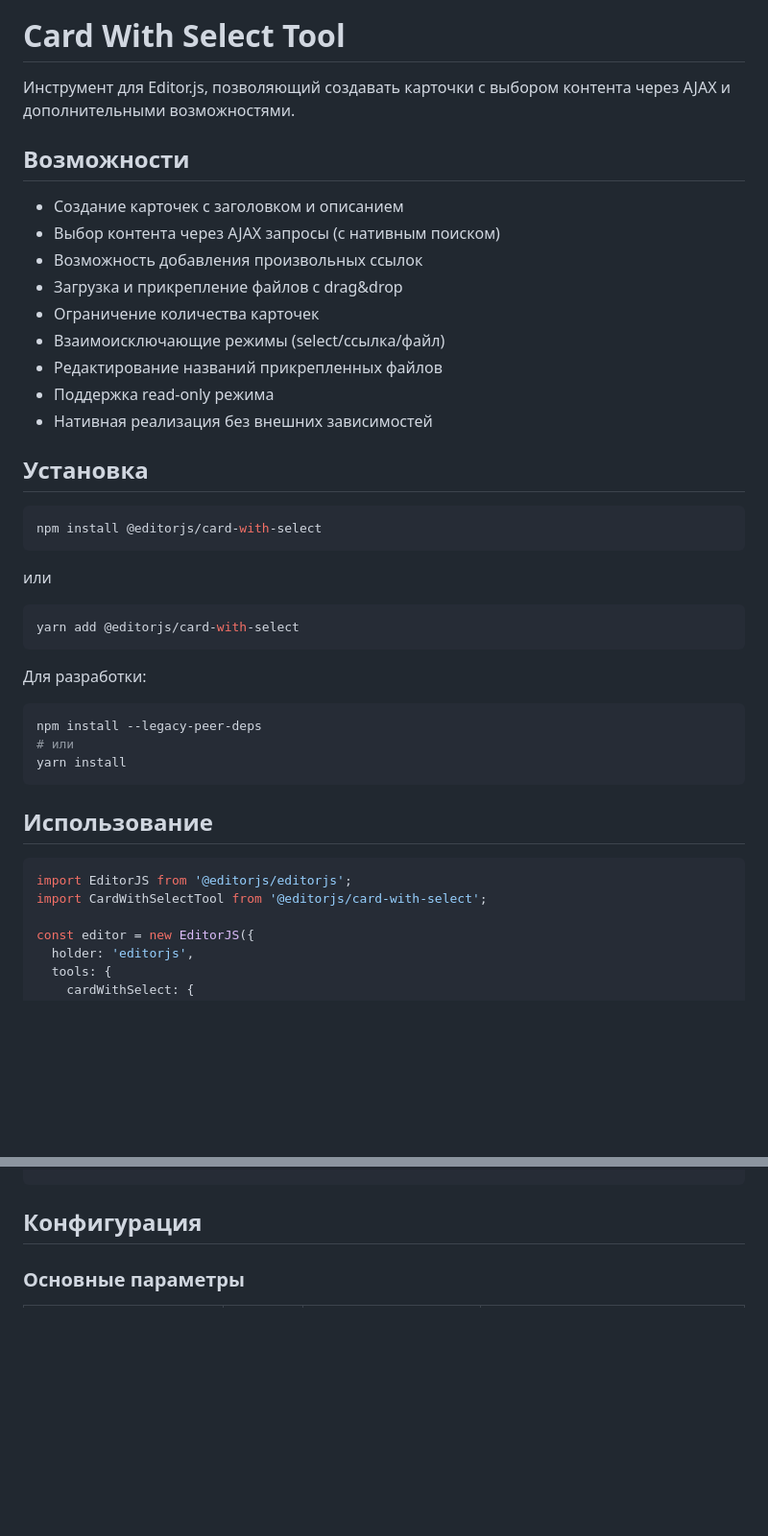
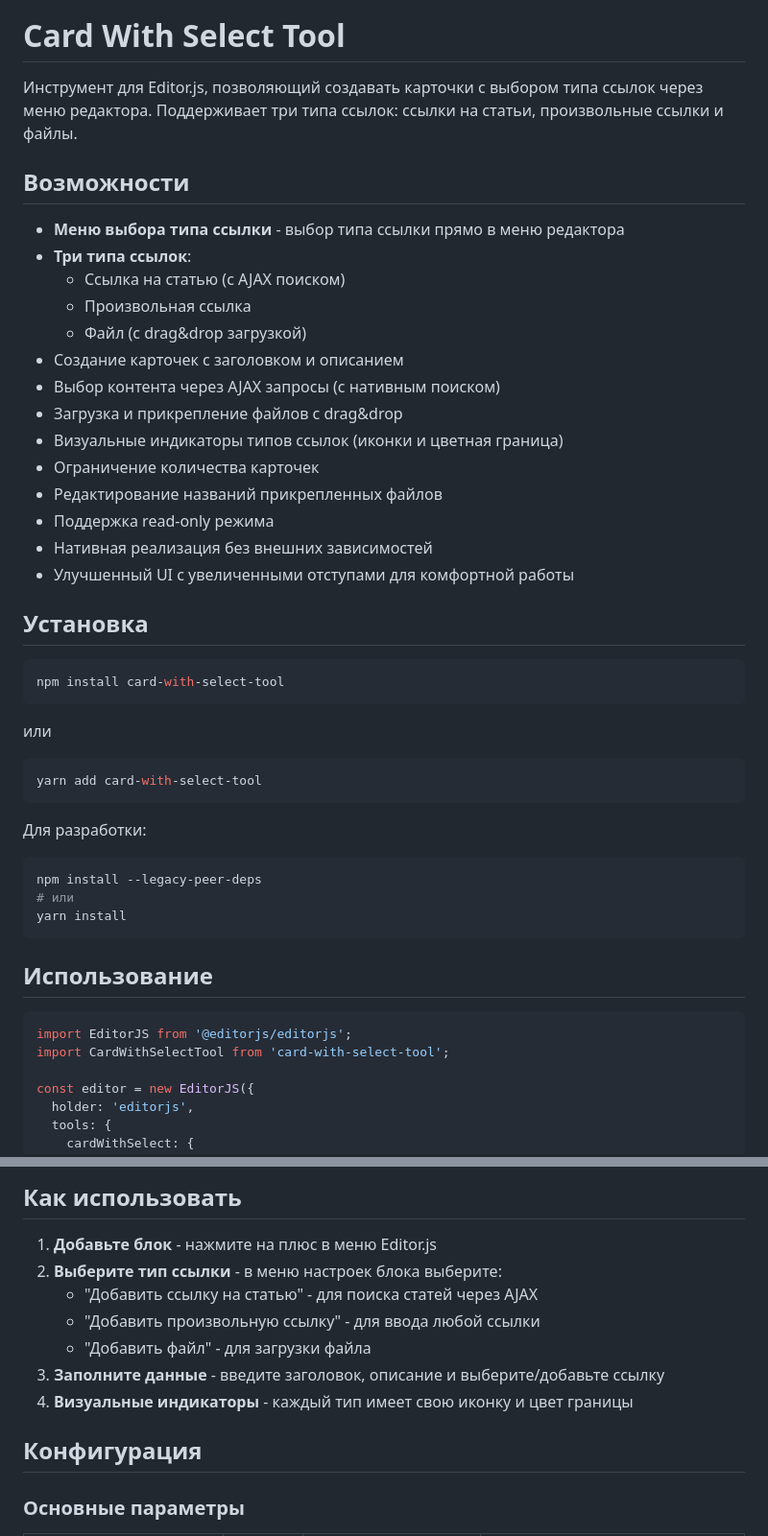
Before and after one commit to Senku7981/card-with-select, a Markdown page: README.md, 2 parts joined by grey strips. Shown: that part at 96% size. Rendered like a GitHub page; blank space fills up the shorter version.

````diff
--- a/README.md
+++ b/README.md
@@ -2,30 +2,35 @@
 
 # Card With Select Tool
 
-Инструмент для Editor.js, позволяющий создавать карточки с выбором контента через AJAX и дополнительными возможностями.
+Инструмент для Editor.js, позволяющий создавать карточки с выбором типа ссылок через меню редактора. Поддерживает три типа ссылок: ссылки на статьи, произвольные ссылки и файлы.
 
 ## Возможности
 
+- **Меню выбора типа ссылки** - выбор типа ссылки прямо в меню редактора
+- **Три типа ссылок**:
+  - Ссылка на статью (с AJAX поиском)
+  - Произвольная ссылка
+  - Файл (с drag&drop загрузкой)
 - Создание карточек с заголовком и описанием
 - Выбор контента через AJAX запросы (с нативным поиском)
-- Возможность добавления произвольных ссылок
 - Загрузка и прикрепление файлов с drag&drop
+- Визуальные индикаторы типов ссылок (иконки и цветная граница)
 - Ограничение количества карточек
-- Взаимоисключающие режимы (select/ссылка/файл)
 - Редактирование названий прикрепленных файлов
 - Поддержка read-only режима
 - Нативная реализация без внешних зависимостей
+- Улучшенный UI с увеличенными отступами для комфортной работы
 
 ## Установка
 
 ```bash
-npm install @editorjs/card-with-select
+npm install card-with-select-tool
 ```
 
 или
 
 ```bash
-yarn add @editorjs/card-with-select
+yarn add card-with-select-tool
 ```
 
 Для разработки:
@@ -40,7 +45,7 @@ yarn install
 
 ```javascript
 import EditorJS from '@editorjs/editorjs';
-import CardWithSelectTool from '@editorjs/card-with-select';
+import CardWithSelectTool from 'card-with-select-tool';
 
 const editor = new EditorJS({
   holder: 'editorjs',
@@ -61,3 +81,12 @@ const editor = new EditorJS({
+## Как использовать
+
+1. **Добавьте блок** - нажмите на плюс в меню Editor.js
+2. **Выберите тип ссылки** - в меню настроек блока выберите:
+   - "Добавить ссылку на статью" - для поиска статей через AJAX
+   - "Добавить произвольную ссылку" - для ввода любой ссылки
+   - "Добавить файл" - для загрузки файла
+3. **Заполните данные** - введите заголовок, описание и выберите/добавьте ссылку
+4. **Визуальные индикаторы** - каждый тип имеет свою иконку и цвет границы
 
 ## Конфигурация
 
````
Also changed, not shown: other parts of README.md (+117 -29 lines).
